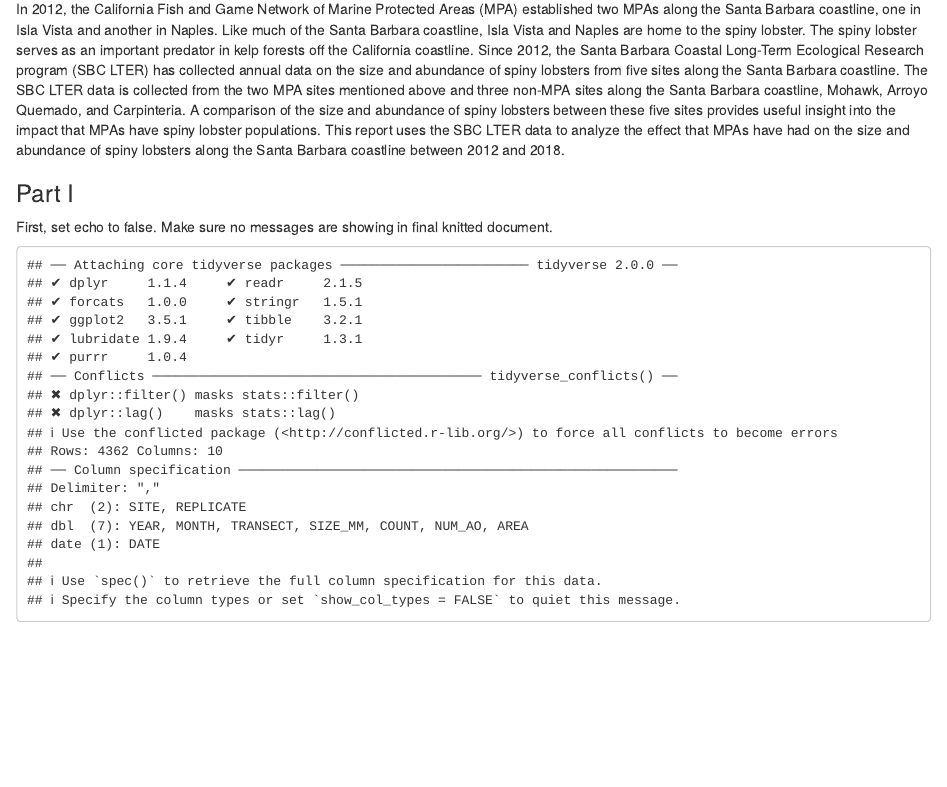
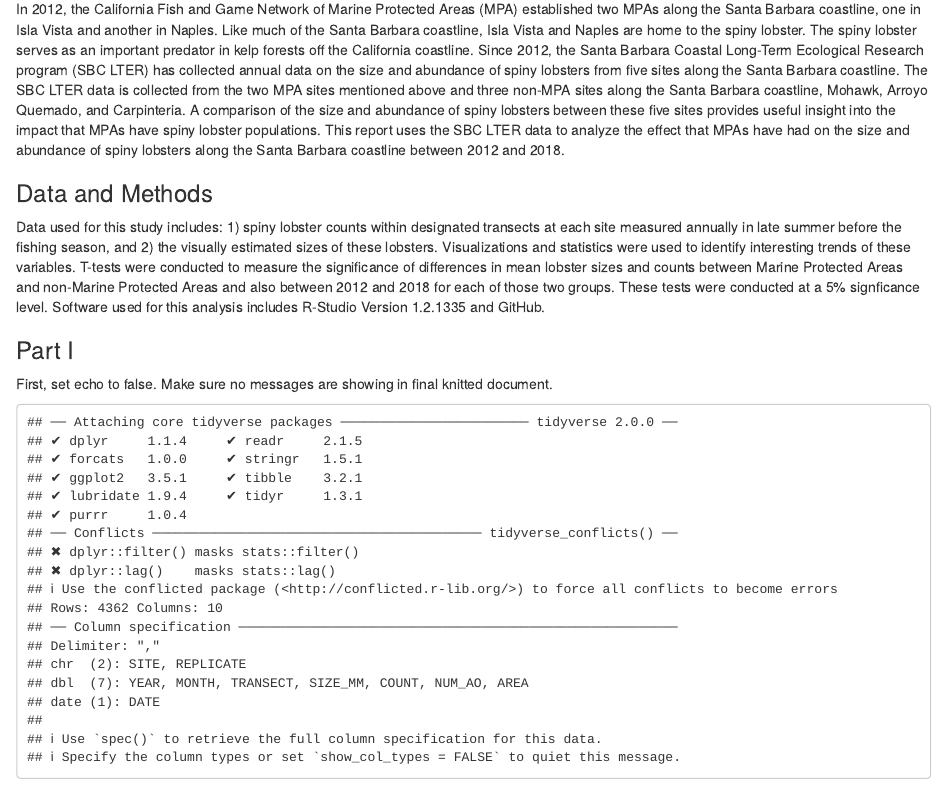
Before and after one commit to Rich-Vbrock/assignment_04_ds_rv, an R Markdown document (assignment_04_md.Rmd): the page in a window 1100 px wide, from 180 px down. Rendered offline with R 4.5, knitr and Pandoc, with nearby package versions; some code elsewhere in the file could not run offline; column names are cleaned by a stand-in for the janitor package.

Commit message:
data and methods section

```diff
--- a/assignment_04_md.Rmd
+++ b/assignment_04_md.Rmd
@@ -8,6 +8,10 @@ output: html_document
 ### Introduction
 
 In 2012, the California Fish and Game Network of Marine Protected Areas (MPA) established two MPAs along the Santa Barbara coastline, one in Isla Vista and another in Naples. Like much of the Santa Barbara coastline, Isla Vista and Naples are home to the spiny lobster. The spiny lobster serves as an important predator in kelp forests off the California coastline. Since 2012, the Santa Barbara Coastal Long-Term Ecological Research program (SBC LTER) has collected annual data on the size and abundance of spiny lobsters from five sites along the Santa Barbara coastline. The SBC LTER data is collected from the two MPA sites mentioned above and three non-MPA sites along the Santa Barbara coastline, Mohawk, Arroyo Quemado, and Carpinteria. A comparison of the size and abundance of spiny lobsters between these five sites provides useful insight into the impact that MPAs have spiny lobster populations. This report uses the SBC LTER data to analyze the effect that MPAs have had on the size and abundance of spiny lobsters along the Santa Barbara coastline between 2012 and 2018.
+
+### Data and Methods
+
+Data used for this study includes: 1) spiny lobster counts within designated transects at each site measured annually in late summer before the fishing season, and 2) the visually estimated sizes of these lobsters. Visualizations and statistics were used to identify interesting trends of these variables. T-tests were conducted to measure the significance of differences in mean lobster sizes and counts between Marine Protected Areas and non-Marine Protected Areas and also between 2012 and 2018 for each of those two groups. These tests were conducted at a 5% signficance level. Software used for this analysis includes R-Studio Version 1.2.1335 and GitHub.
 
 ### Part I
 
```
